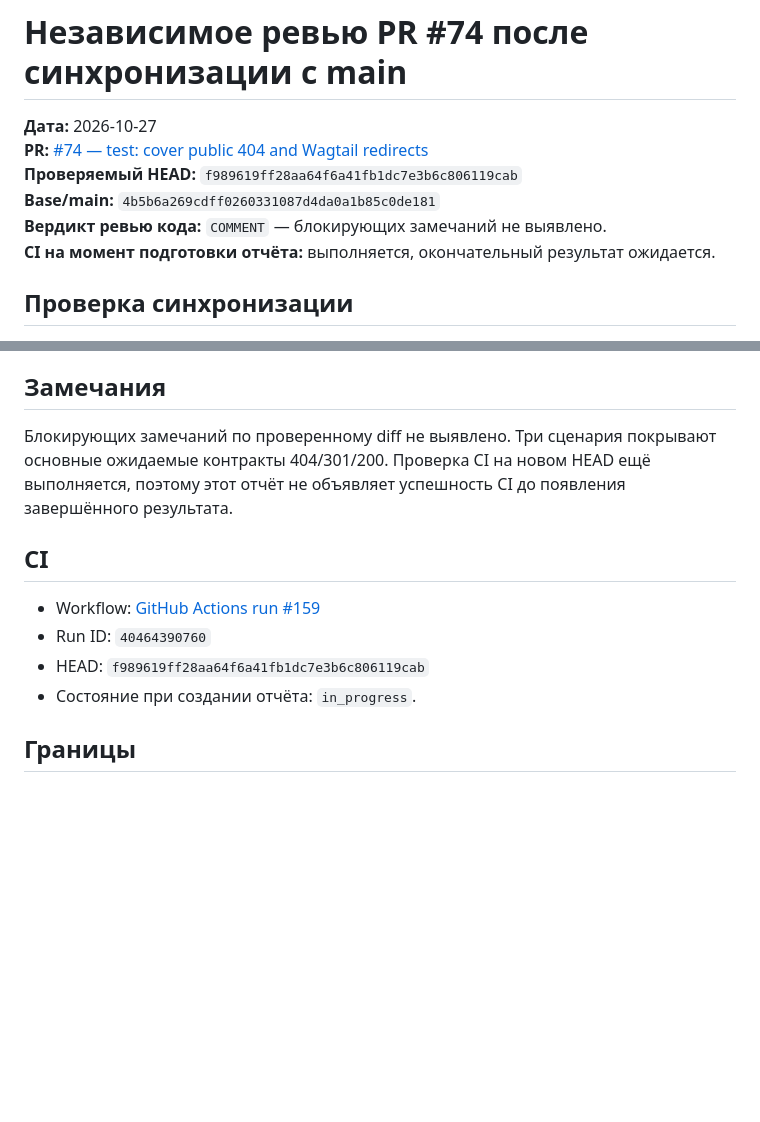
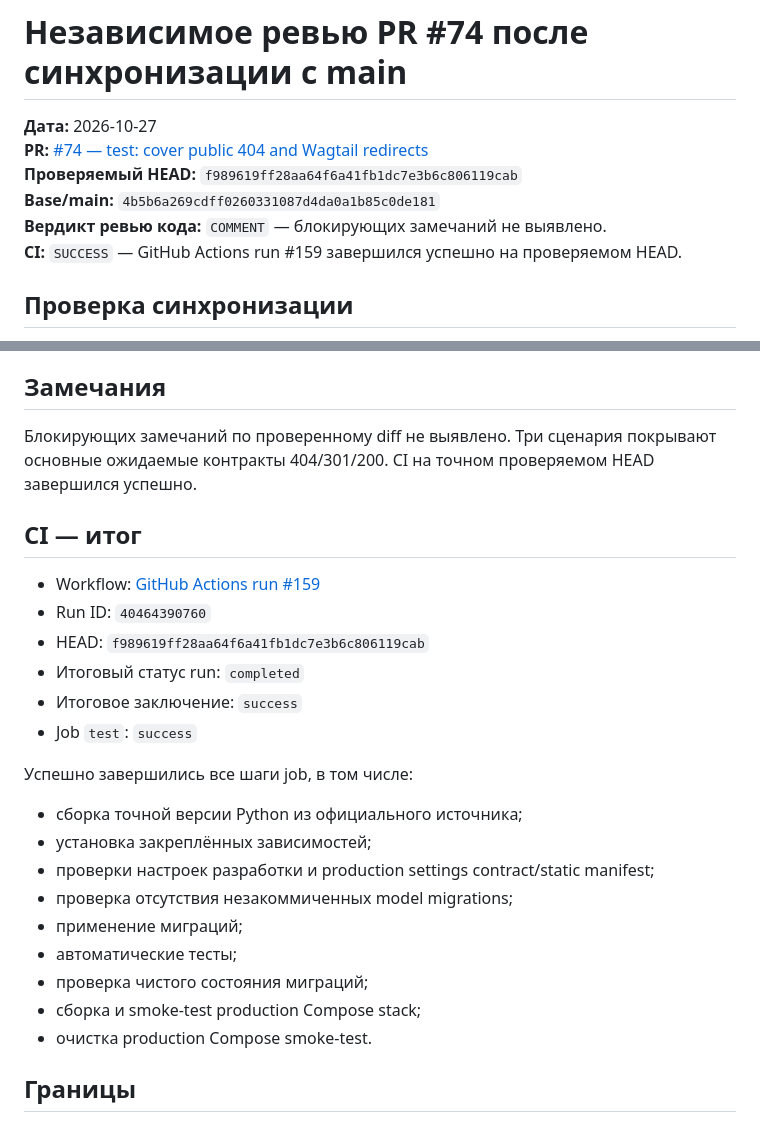
Before and after one commit to Kvasha62/SmartChild-School, a Markdown page: docs/reviews/PR-74-independent-review-f989619.md, 2 parts joined by grey strips. Drawn GitHub-style; blank space fills up the shorter version.

Commit message:
docs: record successful CI for PR #74 review

```diff
--- a/docs/reviews/PR-74-independent-review-f989619.md
+++ b/docs/reviews/PR-74-independent-review-f989619.md
@@ -5,7 +5,7 @@
 **Проверяемый HEAD:** `f989619ff28aa64f6a41fb1dc7e3b6c806119cab`
 **Base/main:** `4b5b6a269cdff0260331087d4da0a1b85c0de181`
 **Вердикт ревью кода:** `COMMENT` — блокирующих замечаний не выявлено.
-**CI на момент подготовки отчёта:** выполняется, окончательный результат ожидается.
+**CI:** `SUCCESS` — GitHub Actions run #159 завершился успешно на проверяемом HEAD.
 
 ## Проверка синхронизации
 
@@ -25,14 +25,27 @@
 
 ## Замечания
 
-Блокирующих замечаний по проверенному diff не выявлено. Три сценария покрывают основные ожидаемые контракты 404/301/200. Проверка CI на новом HEAD ещё выполняется, поэтому этот отчёт не объявляет успешность CI до появления завершённого результата.
+Блокирующих замечаний по проверенному diff не выявлено. Три сценария покрывают основные ожидаемые контракты 404/301/200. CI на точном проверяемом HEAD завершился успешно.
 
-## CI
+## CI — итог
 
 - Workflow: [GitHub Actions run #159](https://github.com/Kvasha62/SmartChild-School/actions/runs/40464390760)
 - Run ID: `40464390760`
 - HEAD: `f989619ff28aa64f6a41fb1dc7e3b6c806119cab`
-- Состояние при создании отчёта: `in_progress`.
+- Итоговый статус run: `completed`
+- Итоговое заключение: `success`
+- Job `test`: `success`
+
+Успешно завершились все шаги job, в том числе:
+- сборка точной версии Python из официального источника;
+- установка закреплённых зависимостей;
+- проверки настроек разработки и production settings contract/static manifest;
+- проверка отсутствия незакоммиченных model migrations;
+- применение миграций;
+- автоматические тесты;
+- проверка чистого состояния миграций;
+- сборка и smoke-test production Compose stack;
+- очистка production Compose smoke-test.
 
 ## Границы
 
```
